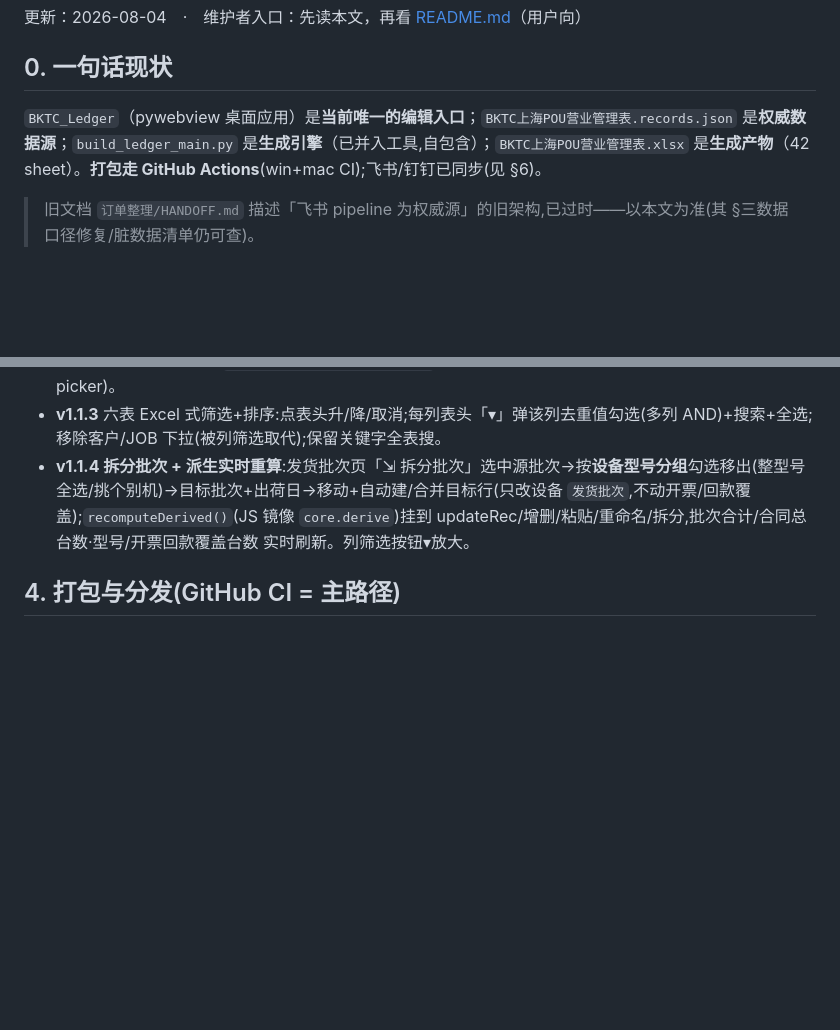
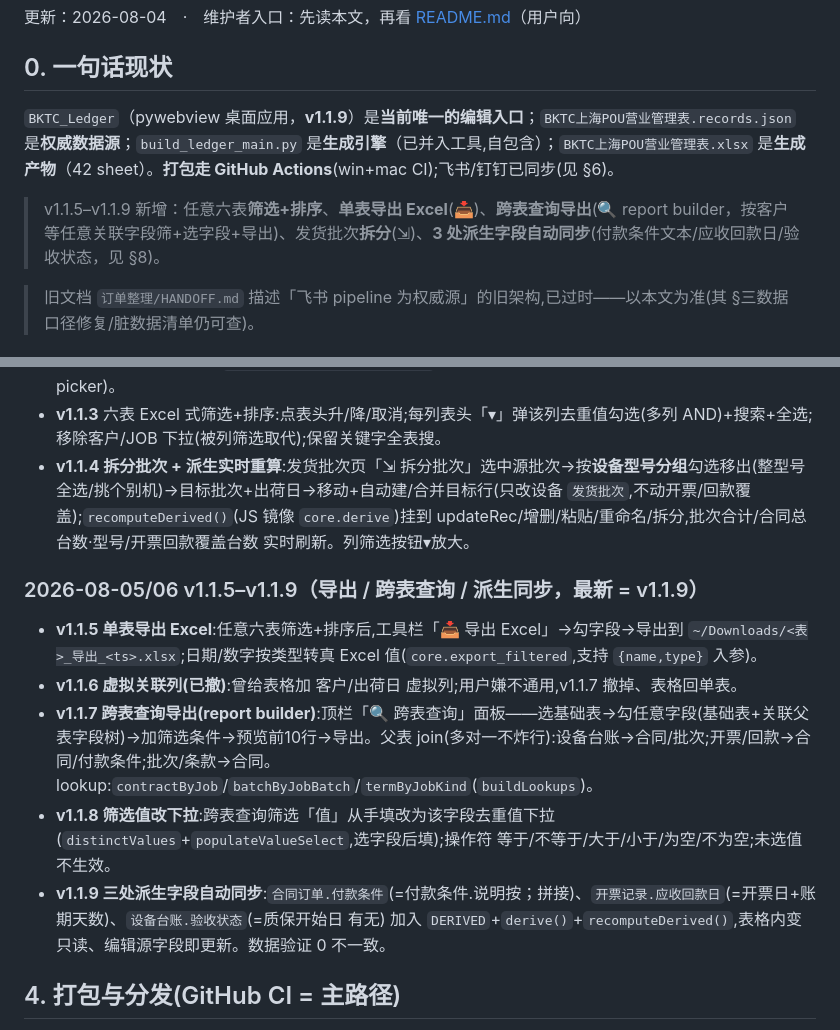
Before and after one commit to danielzhfzh-hue/BKTC_Ledger, a Markdown page: HANDOFF.md, 2 parts joined by grey strips. Drawn GitHub-style; blank space fills up the shorter version.

```diff
--- a/HANDOFF.md
+++ b/HANDOFF.md
@@ -4,7 +4,9 @@
 
 ## 0. 一句话现状
 
-`BKTC_Ledger`（pywebview 桌面应用）是**当前唯一的编辑入口**；`BKTC上海POU营业管理表.records.json` 是**权威数据源**；`build_ledger_main.py` 是**生成引擎**（已并入工具,自包含）；`BKTC上海POU营业管理表.xlsx` 是**生成产物**（42 sheet）。**打包走 GitHub Actions**(win+mac CI);飞书/钉钉已同步(见 §6)。
+`BKTC_Ledger`（pywebview 桌面应用，**v1.1.9**）是**当前唯一的编辑入口**；`BKTC上海POU营业管理表.records.json` 是**权威数据源**；`build_ledger_main.py` 是**生成引擎**（已并入工具,自包含）；`BKTC上海POU营业管理表.xlsx` 是**生成产物**（42 sheet）。**打包走 GitHub Actions**(win+mac CI);飞书/钉钉已同步(见 §6)。
+
+> v1.1.5–v1.1.9 新增：任意六表**筛选+排序**、**单表导出 Excel**(📥)、**跨表查询导出**(🔍 report builder，按客户等任意关联字段筛+选字段+导出)、发货批次**拆分**(⇲)、**3 处派生字段自动同步**(付款条件文本/应收回款日/验收状态，见 §8)。
 
 > 旧文档 `订单整理/HANDOFF.md` 描述「飞书 pipeline 为权威源」的旧架构,已过时——以本文为准(其 §三数据口径修复/脏数据清单仍可查)。
 
@@ -80,6 +81,13 @@
 - **v1.1.2** 预警规则 tab 可见性(原 `switchTab` 漏把 panel-表格 在预警规则下隐藏)+ 空日期单元格显示「—」(macOS WKWebView `<input type=date value="">` 会把空值显示成今天,造成"脏数据"错觉;改点击才挂 picker)。
 - **v1.1.3** 六表 Excel 式筛选+排序:点表头升/降/取消;每列表头「▾」弹该列去重值勾选(多列 AND)+搜索+全选;移除客户/JOB 下拉(被列筛选取代);保留关键字全表搜。
 - **v1.1.4 拆分批次 + 派生实时重算**:发货批次页「⇲ 拆分批次」选中源批次→按**设备型号分组**勾选移出(整型号全选/挑个别机)→目标批次+出荷日→移动+自动建/合并目标行(只改设备 `发货批次`,不动开票/回款覆盖);`recomputeDerived()`(JS 镜像 `core.derive`)挂到 updateRec/增删/粘贴/重命名/拆分,批次合计/合同总台数·型号/开票回款覆盖台数 实时刷新。列筛选按钮▾放大。
+
+### 2026-08-05/06 v1.1.5–v1.1.9（导出 / 跨表查询 / 派生同步，最新 = v1.1.9）
+- **v1.1.5 单表导出 Excel**:任意六表筛选+排序后,工具栏「📥 导出 Excel」→勾字段→导出到 `~/Downloads/<表>_导出_<ts>.xlsx`;日期/数字按类型转真 Excel 值(`core.export_filtered`,支持 `{name,type}` 入参)。
+- **v1.1.6 虚拟关联列(已撤)**:曾给表格加 客户/出荷日 虚拟列;用户嫌不通用,v1.1.7 撤掉、表格回单表。
+- **v1.1.7 跨表查询导出(report builder)**:顶栏「🔍 跨表查询」面板——选基础表→勾任意字段(基础表+关联父表字段树)→加筛选条件→预览前10行→导出。父表 join(多对一不炸行):设备台账→合同/批次;开票/回款→合同/付款条件;批次/条款→合同。lookup:`contractByJob`/`batchByJobBatch`/`termByJobKind`(`buildLookups`)。
+- **v1.1.8 筛选值改下拉**:跨表查询筛选「值」从手填改为该字段去重值下拉(`distinctValues`+`populateValueSelect`,选字段后填);操作符 等于/不等于/大于/小于/为空/不为空;未选值不生效。
+- **v1.1.9 三处派生字段自动同步**:`合同订单.付款条件`(=付款条件.说明按；拼接)、`开票记录.应收回款日`(=开票日+账期天数)、`设备台账.验收状态`(=质保开始日 有无) 加入 `DERIVED`+`derive()`+`recomputeDerived()`,表格内变只读、编辑源字段即更新。数据验证 0 不一致。
 
 ## 4. 打包与分发(GitHub CI = 主路径)
 
```
Also changed, not shown: other parts of HANDOFF.md (+8 -4 lines), README.md (+3 -0 lines).
